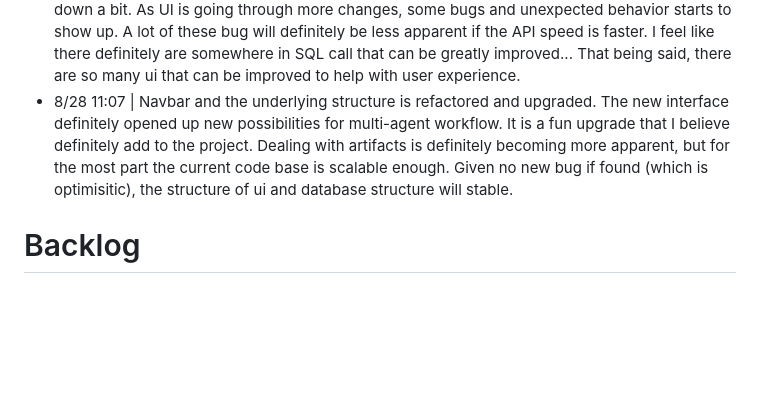
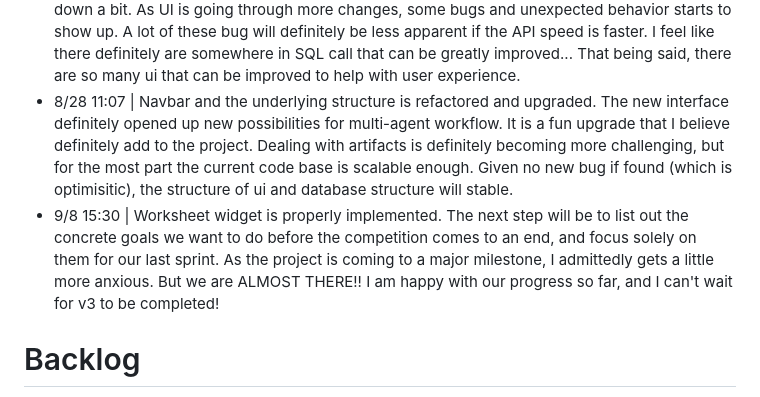
Before and after one commit to Andrew920528/rita-cfc-2024, a Markdown page: DEV.md, the part around the change. GitHub-like rendering; blank space fills up the shorter version.

```diff
--- a/DEV.md
+++ b/DEV.md
@@ -25,7 +25,8 @@
 - 8/1 17:36 | Big change to the ai pipeline today. Probably 500% more scalable. It is amazing how we went from a slow and stupid vanilla model to a multi-agent model that is able to correctly retrieve data, build response on each other, and immediately streams them. The testing pipeline is a lot better but still requires a lot of setup to be not mixed with production code, which I guess will be something to work on tomorrow.
 - 8/2 12:30 | GUI crashing bug detected but difficult to replicate, will ignore for now :P
 - 8/22 12:01 | Definitely slacking a bit on this dev log, that being said the commits did not slow down a bit. As UI is going through more changes, some bugs and unexpected behavior starts to show up. A lot of these bug will definitely be less apparent if the API speed is faster. I feel like there definitely are somewhere in SQL call that can be greatly improved... That being said, there are so many ui that can be improved to help with user experience.
-- 8/28 11:07 | Navbar and the underlying structure is refactored and upgraded. The new interface definitely opened up new possibilities for multi-agent workflow. It is a fun upgrade that I believe definitely add to the project. Dealing with artifacts is definitely becoming more apparent, but for the most part the current code base is scalable enough. Given no new bug if found (which is optimisitic), the structure of ui and database structure will stable.
+- 8/28 11:07 | Navbar and the underlying structure is refactored and upgraded. The new interface definitely opened up new possibilities for multi-agent workflow. It is a fun upgrade that I believe definitely add to the project. Dealing with artifacts is definitely becoming more challenging, but for the most part the current code base is scalable enough. Given no new bug if found (which is optimisitic), the structure of ui and database structure will stable.
+- 9/8 15:30 | Worksheet widget is properly implemented. The next step will be to list out the concrete goals we want to do before the competition comes to an end, and focus solely on them for our last sprint. As the project is coming to a major milestone, I admittedly gets a little more anxious. But we are ALMOST THERE!! I am happy with our progress so far, and I can't wait for v3 to be completed!
 
 # Backlog
 
```
